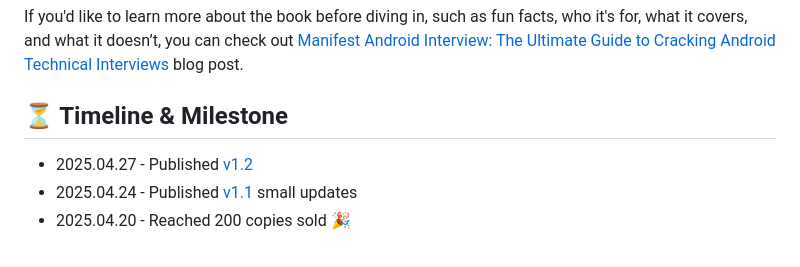
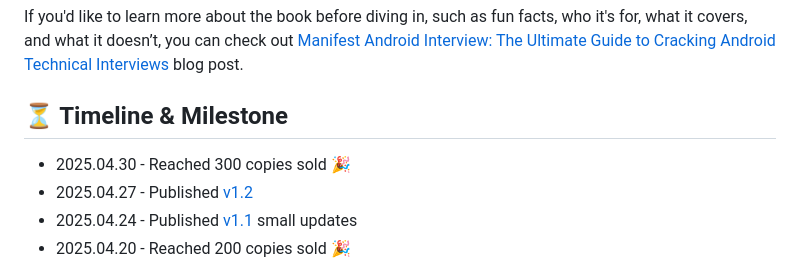
Before and after one commit to skydoves/manifest-android-interview, a Markdown page: README.md, the part around the change. Drawn GitHub-style.

```diff
--- a/README.md
+++ b/README.md
@@ -26,6 +26,7 @@ If you'd like to learn more about the book before diving in, such as fun facts,
 
 ## ⏳ Timeline & Milestone
 
+- 2025.04.30 - Reached 300 copies sold 🎉
 - 2025.04.27 - Published [v1.2](https://github.com/skydoves/manifest-android-interview/releases/tag/v1.2)
 - 2025.04.24 - Published [v1.1](https://github.com/skydoves/manifest-android-interview/releases/tag/v1.1) small updates
 - 2025.04.20 - Reached 200 copies sold 🎉
```
